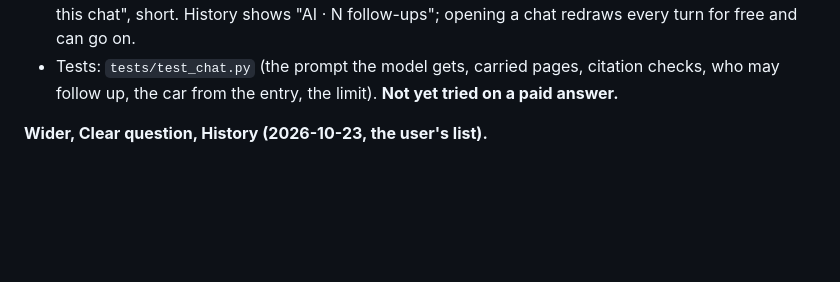
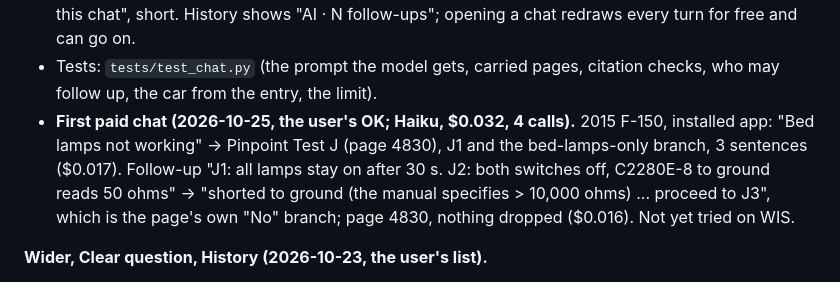
Before and after one commit to Cquester/AutoRundown, a Markdown page: docs/notes/epc-source.md, the part around the change. GitHub-like rendering; blank space fills up the shorter version.

Commit message:
Notes: the first paid AI chat answered the pinpoint test's own branch
Co-Authored-By: Claude Opus 5.5 <noreply@anthropic.com>

```diff
--- a/docs/notes/epc-source.md
+++ b/docs/notes/epc-source.md
@@ -631,7 +631,13 @@ where one will be AI chat and then one will be keyword search".
   follow-ups"; opening a chat redraws every turn for free and can go on.
 - Tests: `tests/test_chat.py` (the prompt the model gets, carried pages,
   citation checks, who may follow up, the car from the entry, the limit).
-  **Not yet tried on a paid answer.**
+- **First paid chat (2026-10-25, the user's OK; Haiku, $0.032, 4 calls).**
+  2015 F-150, installed app: "Bed lamps not working" -> Pinpoint Test J
+  (page 4830), J1 and the bed-lamps-only branch, 3 sentences ($0.017).
+  Follow-up "J1: all lamps stay on after 30 s. J2: both switches off,
+  C2280E-8 to ground reads 50 ohms" -> "shorted to ground (the manual
+  specifies > 10,000 ohms) ... proceed to J3", which is the page's own "No"
+  branch; page 4830, nothing dropped ($0.016). Not yet tried on WIS.
 
 **Wider, Clear question, History (2026-10-23, the user's list).**
 - "⇤ Wider" at the end of the right box's tab row hides the question column
```
Also changed, not shown: CLAUDE.md (+3 -1 lines).
